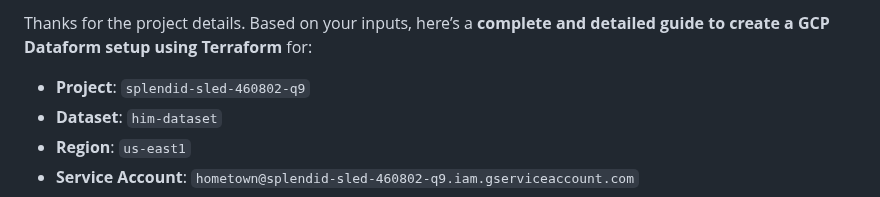
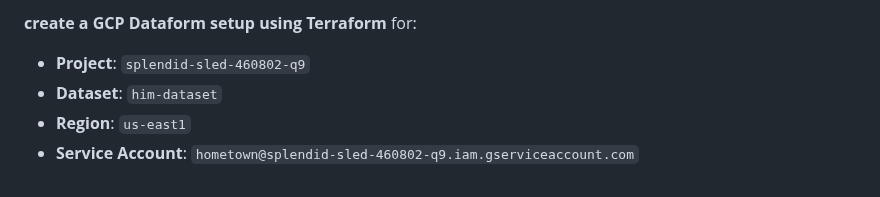
Before and after one commit to venkat-mr369/GoogleCloudPlatform, a Markdown page: data-engineering/dataform-notest.md, the part around the change. GitHub-like rendering.

```diff
--- a/data-engineering/dataform-notest.md
+++ b/data-engineering/dataform-notest.md
@@ -1,4 +1,4 @@
-Thanks for the project details. Based on your inputs, here’s a **complete and detailed guide to create a GCP Dataform setup using Terraform** for:
+**create a GCP Dataform setup using Terraform** for:
 
 * **Project**: `splendid-sled-460802-q9`
 * **Dataset**: `him-dataset`
```
